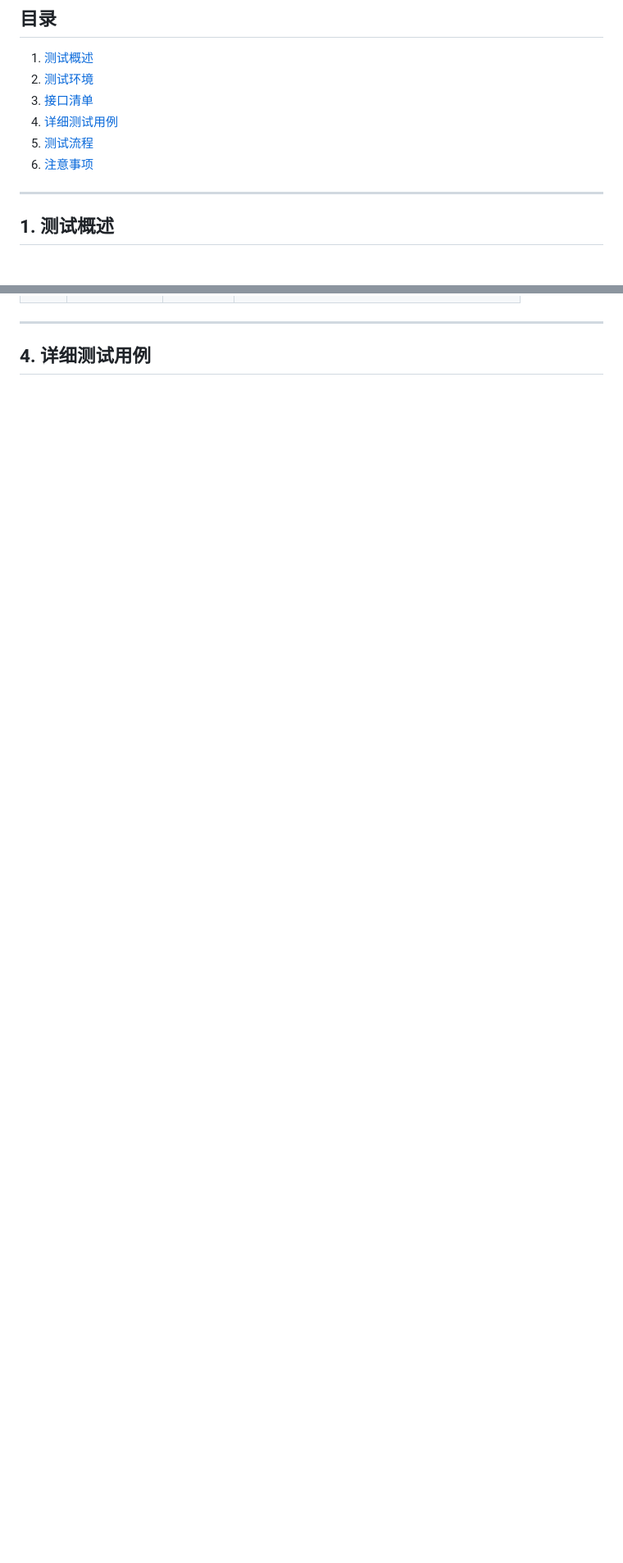
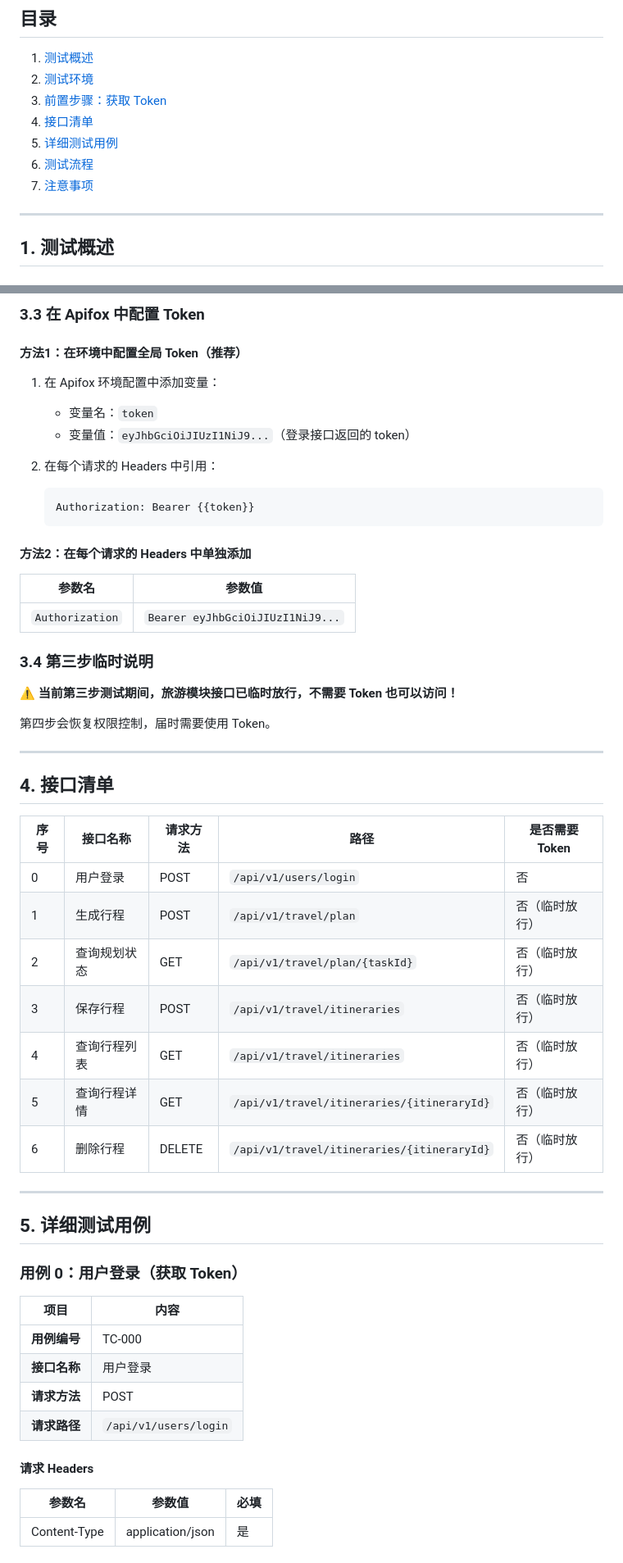
Before and after one commit to sin873/smart-travel-companion, a Markdown page: 旅游规划模块接口测试文档.md, 2 parts joined by grey strips. Shown at 82% size. Rendered like a GitHub page; blank space fills up the shorter version.

````diff
--- a/旅游规划模块接口测试文档.md
+++ b/旅游规划模块接口测试文档.md
@@ -12,10 +12,11 @@
 
 1. [测试概述](#1-测试概述)
 2. [测试环境](#2-测试环境)
-3. [接口清单](#3-接口清单)
-4. [详细测试用例](#4-详细测试用例)
-5. [测试流程](#5-测试流程)
-6. [注意事项](#6-注意事项)
+3. [前置步骤：获取 Token](#3-前置步骤获取-token)
+4. [接口清单](#4-接口清单)
+5. [详细测试用例](#5-详细测试用例)
+6. [测试流程](#6-测试流程)
+7. [注意事项](#7-注意事项)
 
 ---
 
@@ -73,4 +107,54 @@
+### 3.3 在 Apifox 中配置 Token
+
+#### 方法1：在环境中配置全局 Token（推荐）
+1. 在 Apifox 环境配置中添加变量：
+   - 变量名：`token`
+   - 变量值：`eyJhbGciOiJIUzI1NiJ9...`（登录接口返回的 token）
+
+2. 在每个请求的 Headers 中引用：
+   ```
+   Authorization: Bearer {{token}}
+   ```
+
+#### 方法2：在每个请求的 Headers 中单独添加
+| 参数名 | 参数值 |
+|--------|--------|
+| `Authorization` | `Bearer eyJhbGciOiJIUzI1NiJ9...` |
+
+### 3.4 第三步临时说明
+⚠️ **当前第三步测试期间，旅游模块接口已临时放行，不需要 Token 也可以访问！**
+
+第四步会恢复权限控制，届时需要使用 Token。
 
 ---
 
-## 4. 详细测试用例
+## 4. 接口清单
+
+| 序号 | 接口名称 | 请求方法 | 路径 | 是否需要 Token |
+|------|----------|----------|------|----------------|
+| 0 | 用户登录 | POST | `/api/v1/users/login` | 否 |
+| 1 | 生成行程 | POST | `/api/v1/travel/plan` | 否（临时放行） |
+| 2 | 查询规划状态 | GET | `/api/v1/travel/plan/{taskId}` | 否（临时放行） |
+| 3 | 保存行程 | POST | `/api/v1/travel/itineraries` | 否（临时放行） |
+| 4 | 查询行程列表 | GET | `/api/v1/travel/itineraries` | 否（临时放行） |
+| 5 | 查询行程详情 | GET | `/api/v1/travel/itineraries/{itineraryId}` | 否（临时放行） |
+| 6 | 删除行程 | DELETE | `/api/v1/travel/itineraries/{itineraryId}` | 否（临时放行） |
+
+---
+
+## 5. 详细测试用例
+
+### 用例 0：用户登录（获取 Token）
+
+| 项目 | 内容 |
+|------|------|
+| **用例编号** | TC-000 |
+| **接口名称** | 用户登录 |
+| **请求方法** | POST |
+| **请求路径** | `/api/v1/users/login` |
+
+#### 请求 Headers
+| 参数名 | 参数值 | 必填 |
+|--------|--------|------|
+| Content-Type | application/json | 是 |
+
````
Also changed, not shown: other parts of 旅游规划模块接口测试文档.md (+121 -25 lines).
